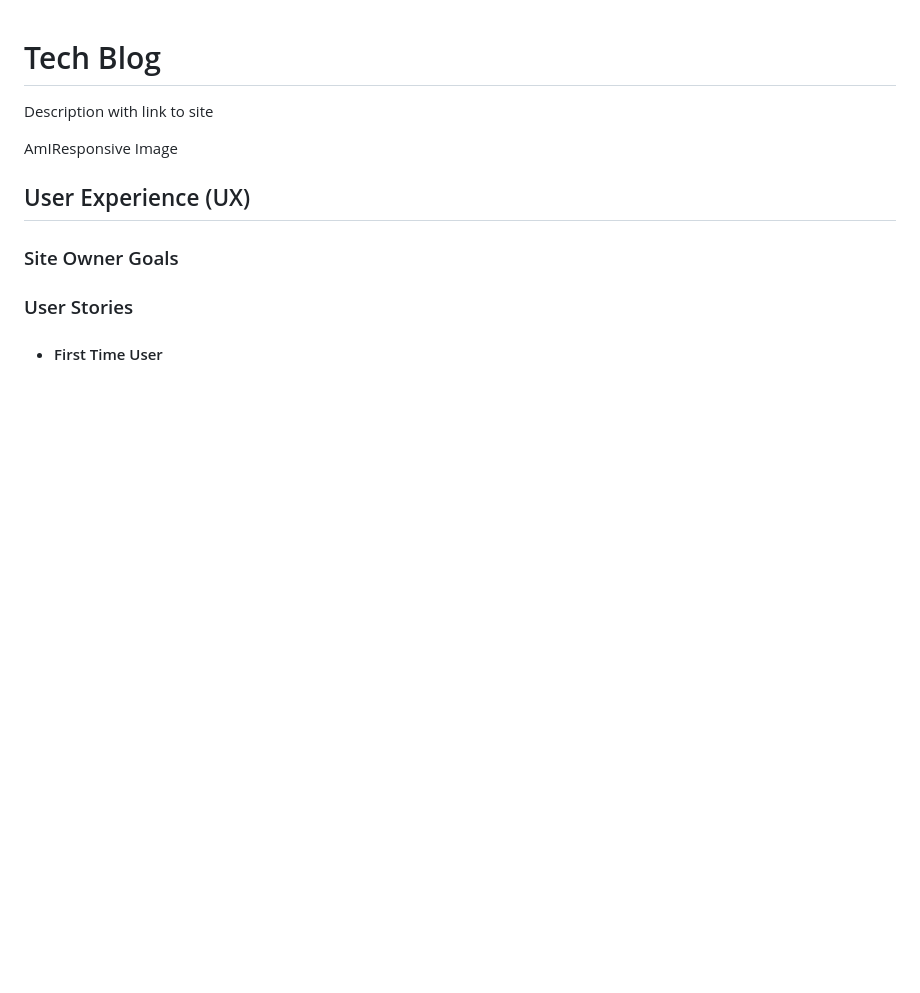
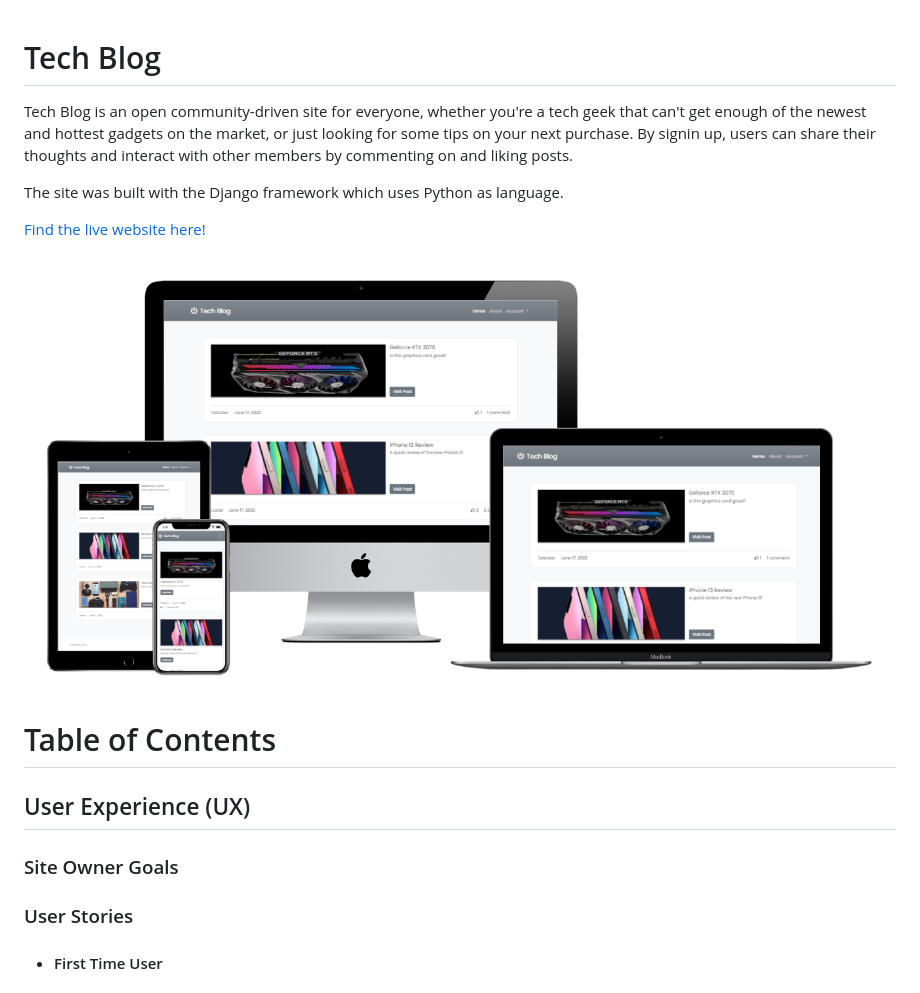
Before and after one commit to LucasBehrendt/tech-blog, a Markdown page: README.md, the part around the change. Drawn GitHub-style; pictures changed too: static/images/readme-images/responsive-img.png (added); blank space fills up the shorter version.

Commit message:
Add introduction & responsive img to README.md

```diff
--- a/README.md
+++ b/README.md
@@ -1,8 +1,14 @@
 # Tech Blog
 
-Description with link to site
+Tech Blog is an open community-driven site for everyone, whether you're a tech geek that can't get enough of the newest and hottest gadgets on the market, or just looking for some tips on your next purchase. By signin up, users can share their thoughts and interact with other members by commenting on and liking posts.
 
-AmIResponsive Image
+The site was built with the Django framework which uses Python as language.
+
+[Find the live website here!](https://tech-blog-pp4.herokuapp.com/)
+
+![Responsive Image](static/images/readme-images/responsive-img.png)
+
+# Table of Contents
 
 ## User Experience (UX)
 ### Site Owner Goals
```
